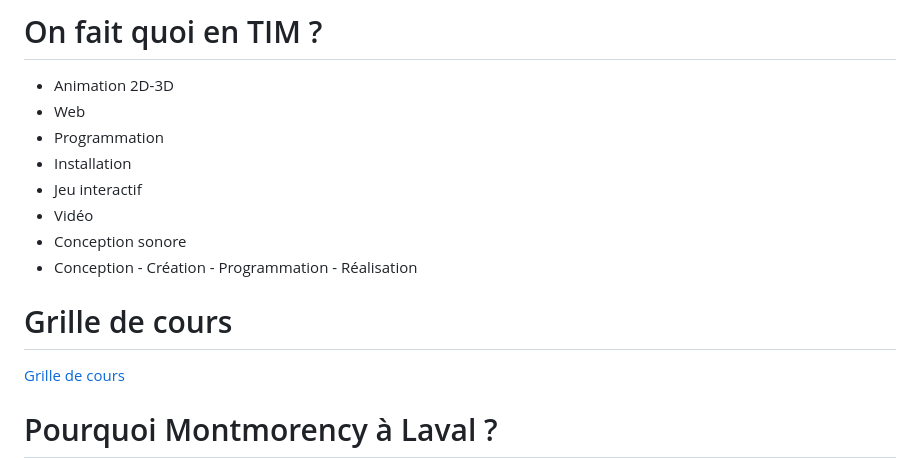
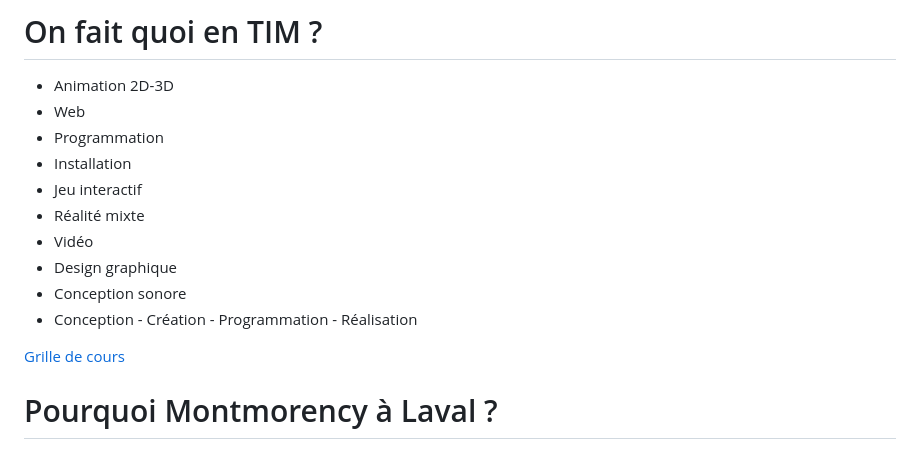
Before and after one commit to tim-montmorency/presentation, a Markdown page: docs/README.md, the part around the change. GitHub-like rendering.

```diff
--- a/docs/README.md
+++ b/docs/README.md
@@ -64,11 +64,12 @@ Présentation du programme techniques d'intégration multimédia au Collège Mon
 * Programmation
 * Installation
 * Jeu interactif
+* Réalité mixte
 * Vidéo
+* Design graphique
 * Conception sonore
 * Conception - Création - Programmation - Réalisation
 
-# Grille de cours
 [Grille de cours](https://www.cmontmorency.qc.ca/programmes/nos-programmes-detudes/techniques/techniques-dintegration-multimedia/grille-de-cours/)
 
 # Pourquoi Montmorency à Laval ?
```
